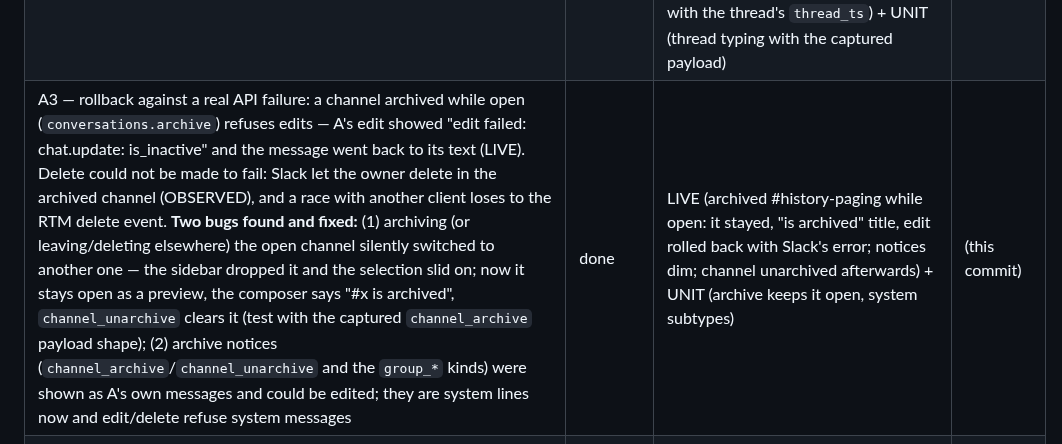
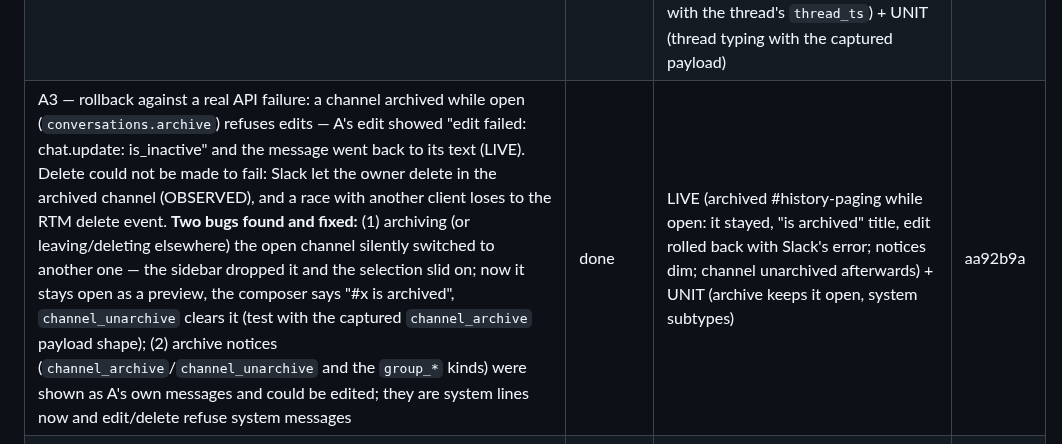
Before and after one commit to dmytrobsp/klack, a Markdown page: PROGRESS.md, the part around the change. Rendered like a GitHub page.

Commit message:
docs: PROGRESS for A3
Co-Authored-By: Claude Opus 5.5 <noreply@anthropic.com>

```diff
--- a/PROGRESS.md
+++ b/PROGRESS.md
@@ -83,7 +83,7 @@ background is in `../REPORT.md` and `../notes/`.
 | Sharing your screen, part 1 (15d, huddle + ctl): `huddle::screen` — the screen-cast portal (`ashpd` 0.13, Linux only: create session, select monitor or window with the cursor embedded, start = the desktop's picker; nothing is captured before the user chooses), then `gst-launch-1.0 -q pipewiresrc fd=3 path=<node>` (the portal's PipeWire remote passed as fd 3) → letterboxed RGB 1280×720 at 10 fps on a pipe; `H264Encoder::for_screen` (OpenH264 screen-content mode; adaptive quantisation and background detection off, as OpenH264 warned on stderr); sent from a `#content` share session; `ctl huddle-media --share-screen`; other systems return "only implemented on Linux" | done | LIVE (the user chose their monitor in Hyprland's picker — 2560×1440; B's `--record-video` got 52 pictures, 1280×720, from `<A>#content` in ~6.5 s, text legible; the recordings were deleted right after one frame was checked) + UNIT (gst pipeline, screen encoder round trip). Not verified: sharing a single window; stopping from the desktop's side; macOS/Windows/X11 | 62117e2 |
 | Sharing your screen, part 2 (15e, TUI): F10 (`share_screen` key) starts a share in a background task — the desktop's picker does not block the UI; capture starts first and the `#content` session joins only after something was chosen (no empty share for others); pictures go capture → a 2-deep channel (drops when the encoder is behind) → encoder thread, which also keeps our own picture for a "🖥 Your screen" tile shown first; 🖥 next to us in the call bar; F10 again stops (the share attendee leaves, capture ends), as does leaving the huddle; a share finishing after the call ended is dropped and so ends; status "sharing your window 948×1032" / "screen share: <why not>" | done | LIVE (the user picked one window in Hyprland's picker: status "sharing your window 948×1032", our share tile showed the window live, 🖥 in the call bar, footer "F10 stop sharing"; B received 58 pictures, 1280×720, in ~6 s; F10 → "stopped sharing", tile gone, gst-launch gone; recordings and screenshots deleted) + UNIT (footer keys). The "🖥 Your screen" title (instead of a cut-off "<name> (You)'s screen") was fixed afterwards and is not seen live; cancelling the picker not tried live | c8c9722 |
 | A2 — live check of other people's edits, deletes, thread replies and typing: new `ctl edit`, `ctl delete`, `ctl typing [--thread TS] [--web]`, and `RtmCommand::Raw` for research; **thread typing fixed** — RTM's `typing` frame drops `thread_ts` (probed: B's thread typing reached A as channel typing), the web client's `{type: "user_typing", channel, thread_ts}` keeps it, so the reply box now sends that (and the channel composer RTM's `typing`); received typing with `thread_ts` is kept per thread and shown in the reply box title instead of the channel's | done | LIVE (A in #history-paging: B's new messages appeared; B's `ctl edit` → "edited by B (edited)"; B's `ctl delete` → gone; B's thread reply → "💬 1 reply", a second reply appeared live in the open thread pane and the count went to 2; B typing in the channel → "Dmytro is typing…" on A's composer; B typing in the thread → on A's reply box only; A typing in the reply box → B's `ctl listen` got `user_typing` with the thread's `thread_ts`) + UNIT (thread typing with the captured payload) | ba8c16a |
-| A3 — rollback against a real API failure: a channel archived while open (`conversations.archive`) refuses edits — A's edit showed "edit failed: chat.update: is_inactive" and the message went back to its text (LIVE). Delete could not be made to fail: Slack let the owner delete in the archived channel (OBSERVED), and a race with another client loses to the RTM delete event. **Two bugs found and fixed:** (1) archiving (or leaving/deleting elsewhere) the open channel silently switched to another one — the sidebar dropped it and the selection slid on; now it stays open as a preview, the composer says "#x is archived", `channel_unarchive` clears it (test with the captured `channel_archive` payload shape); (2) archive notices (`channel_archive`/`channel_unarchive` and the `group_*` kinds) were shown as A's own messages and could be edited; they are system lines now and edit/delete refuse system messages | done | LIVE (archived #history-paging while open: it stayed, "is archived" title, edit rolled back with Slack's error; notices dim; channel unarchived afterwards) + UNIT (archive keeps it open, system subtypes) | (this commit) |
+| A3 — rollback against a real API failure: a channel archived while open (`conversations.archive`) refuses edits — A's edit showed "edit failed: chat.update: is_inactive" and the message went back to its text (LIVE). Delete could not be made to fail: Slack let the owner delete in the archived channel (OBSERVED), and a race with another client loses to the RTM delete event. **Two bugs found and fixed:** (1) archiving (or leaving/deleting elsewhere) the open channel silently switched to another one — the sidebar dropped it and the selection slid on; now it stays open as a preview, the composer says "#x is archived", `channel_unarchive` clears it (test with the captured `channel_archive` payload shape); (2) archive notices (`channel_archive`/`channel_unarchive` and the `group_*` kinds) were shown as A's own messages and could be edited; they are system lines now and edit/delete refuse system messages | done | LIVE (archived #history-paging while open: it stayed, "is archived" title, edit rolled back with Slack's error; notices dim; channel unarchived afterwards) + UNIT (archive keeps it open, system subtypes) | aa92b9a |
 | Huddle invites: a desktop notification when someone else starts a huddle in a DM / group DM ("X started a huddle · Press F3 to join"); not for channels, muted conversations, DND, or a huddle you are in | done | LIVE (B started a huddle in the DM → D-Bus `Notify` "Dmytro started a huddle" captured; DM showed 🎧1) + UNIT (rules, start vs join) | 8d57bb0 |
 | Audio device selection: `SLACKTUI_AUDIO_INPUT` / `SLACKTUI_AUDIO_OUTPUT` match a device id or name (case-insensitive part); a named device that is missing is an error, never a fallback; `ctl audio-devices` lists `<id> — <name>` | done | LIVE (listing; `SLACKTUI_AUDIO_OUTPUT=nonexistent-device` → call bar "no sound: no output device matching…", no playback stream created) + UNIT (matching) | a708e3b |
 | Huddles in the TUI: F3 joins/starts the current conversation's huddle (`rooms.join`) or leaves; joins **muted** (the microphone is opened only while unmuted); F4 mute/unmute (AUDIO_CONTROL); call bar with participants, speaking 🔊 and muted 🔇; the meeting mix plays on the default output (cpal, resampled); sidebar shows `🎧N` on conversations with an active huddle (live `sh_room_join/leave/update`) | done | LIVE (B started a huddle in #social with a 440 Hz tone → `🎧1` appeared in A's sidebar; F3 joined: call bar listed B speaking and A muted; slacktui's own PipeWire playback stream carried the tone, −29.8 dB at 440 Hz vs −77.5 dB at 2 kHz; B's roster showed A `muted: true`; F3 left and B's roster dropped A) + UNIT (resampler, mixdown, roster rules, huddle tracking). **Microphone capture NOT verified live** (not recording the user's room); the send path itself is verified with `ctl huddle-media --tone`. | 4be3870 |
```
